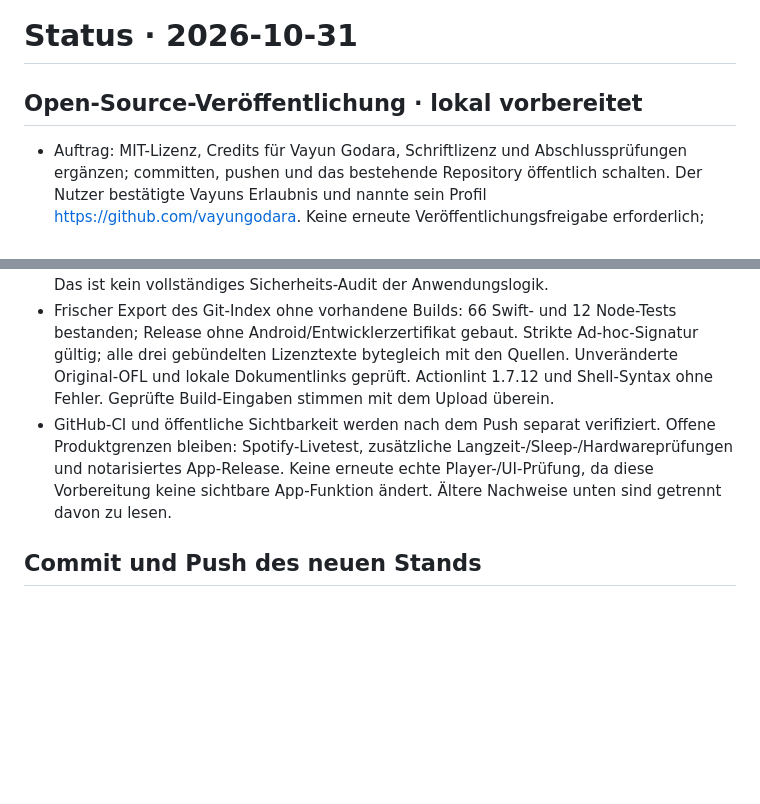
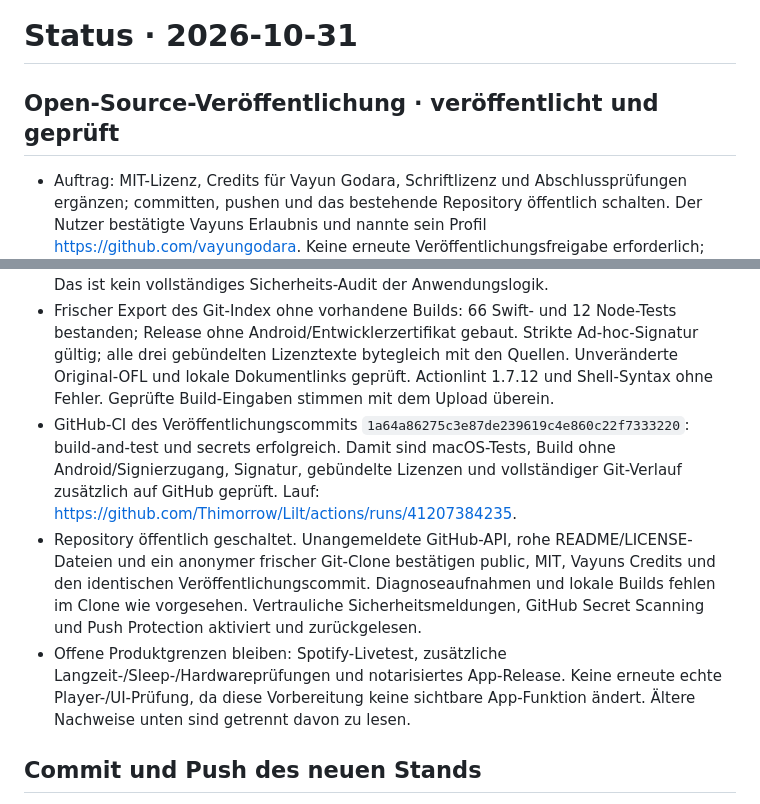
Before and after one commit to Thimorrow/Lilt, a Markdown page: STATUS.md, 2 parts joined by grey strips. GitHub-like rendering; blank space fills up the shorter version.

Commit message:
docs: Record verified public launch

```diff
--- a/STATUS.md
+++ b/STATUS.md
@@ -1,6 +1,6 @@
 # Status · 2026-10-31
 
-## Open-Source-Veröffentlichung · lokal vorbereitet
+## Open-Source-Veröffentlichung · veröffentlicht und geprüft
 
 - Auftrag: MIT-Lizenz, Credits für Vayun Godara, Schriftlizenz und Abschlussprüfungen ergänzen; committen, pushen und das bestehende Repository öffentlich schalten. Der Nutzer bestätigte Vayuns Erlaubnis und nannte sein Profil https://github.com/vayungodara. Keine erneute Veröffentlichungsfreigabe erforderlich; kein App-Release oder Merge beauftragt.
 - Umfang: LICENSE, THIRD_PARTY_NOTICES.md, unveränderte OFL-1.1 der Schrift, Lizenztexte im App-Bundle, README/Beitrags-/Sicherheitshinweise, Agentenorientierung und minimale GitHub-CI. Keine funktionale UI-/Playeränderung.
@@ -8,7 +8,9 @@
 - Herkunft: gebündelte Familjen Grotesk Version 2.002, Gewichtsachse 400–700 und Copyright 2021 der Familjen Grotesk Project Authors anhand der tatsächlichen WOFF2-Metadaten geprüft. Originale OFL aus dem Schriftprojekt übernommen. Gestaltung/Bewegung von Vayun Godara werden ausdrücklich genannt.
 - Lokale Abschlussprüfung: Gitleaks 8.30.1 prüfte den vollständigen bisherigen erreichbaren Git-Verlauf (zwei Commits) und alle 63 Dateien des Veröffentlichungsstands ohne Fund. Zusätzliche Prüfung der bisherigen Bäume fand keine Diagnoseaufnahmen, Build-Ausgaben, Signierschlüssel, persönlichen absoluten Pfade oder eingebetteten E-Mail-Adressen. Git-Autorenschaft verwendet die bestehende öffentliche Noreply-Adresse. Das ist kein vollständiges Sicherheits-Audit der Anwendungslogik.
 - Frischer Export des Git-Index ohne vorhandene Builds: 66 Swift- und 12 Node-Tests bestanden; Release ohne Android/Entwicklerzertifikat gebaut. Strikte Ad-hoc-Signatur gültig; alle drei gebündelten Lizenztexte bytegleich mit den Quellen. Unveränderte Original-OFL und lokale Dokumentlinks geprüft. Actionlint 1.7.12 und Shell-Syntax ohne Fehler. Geprüfte Build-Eingaben stimmen mit dem Upload überein.
-- GitHub-CI und öffentliche Sichtbarkeit werden nach dem Push separat verifiziert. Offene Produktgrenzen bleiben: Spotify-Livetest, zusätzliche Langzeit-/Sleep-/Hardwareprüfungen und notarisiertes App-Release. Keine erneute echte Player-/UI-Prüfung, da diese Vorbereitung keine sichtbare App-Funktion ändert. Ältere Nachweise unten sind getrennt davon zu lesen.
+- GitHub-CI des Veröffentlichungscommits `1a64a86275c3e87de239619c4e860c22f7333220`: build-and-test und secrets erfolgreich. Damit sind macOS-Tests, Build ohne Android/Signierzugang, Signatur, gebündelte Lizenzen und vollständiger Git-Verlauf zusätzlich auf GitHub geprüft. Lauf: https://github.com/Thimorrow/Lilt/actions/runs/41207384235.
+- Repository öffentlich geschaltet. Unangemeldete GitHub-API, rohe README/LICENSE-Dateien und ein anonymer frischer Git-Clone bestätigen public, MIT, Vayuns Credits und den identischen Veröffentlichungscommit. Diagnoseaufnahmen und lokale Builds fehlen im Clone wie vorgesehen. Vertrauliche Sicherheitsmeldungen, GitHub Secret Scanning und Push Protection aktiviert und zurückgelesen.
+- Offene Produktgrenzen bleiben: Spotify-Livetest, zusätzliche Langzeit-/Sleep-/Hardwareprüfungen und notarisiertes App-Release. Keine erneute echte Player-/UI-Prüfung, da diese Vorbereitung keine sichtbare App-Funktion ändert. Ältere Nachweise unten sind getrennt davon zu lesen.
 
 ## Commit und Push des neuen Stands
 
```
